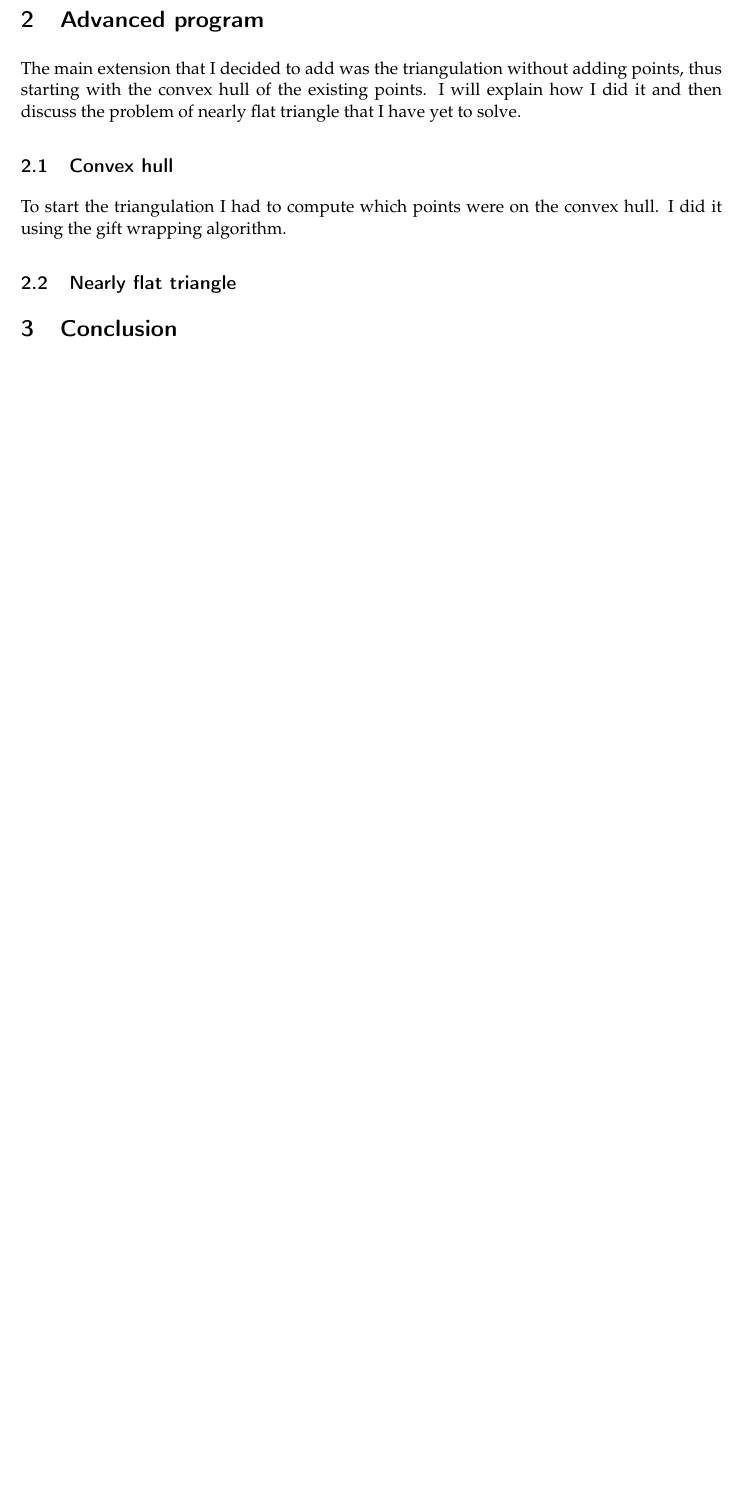
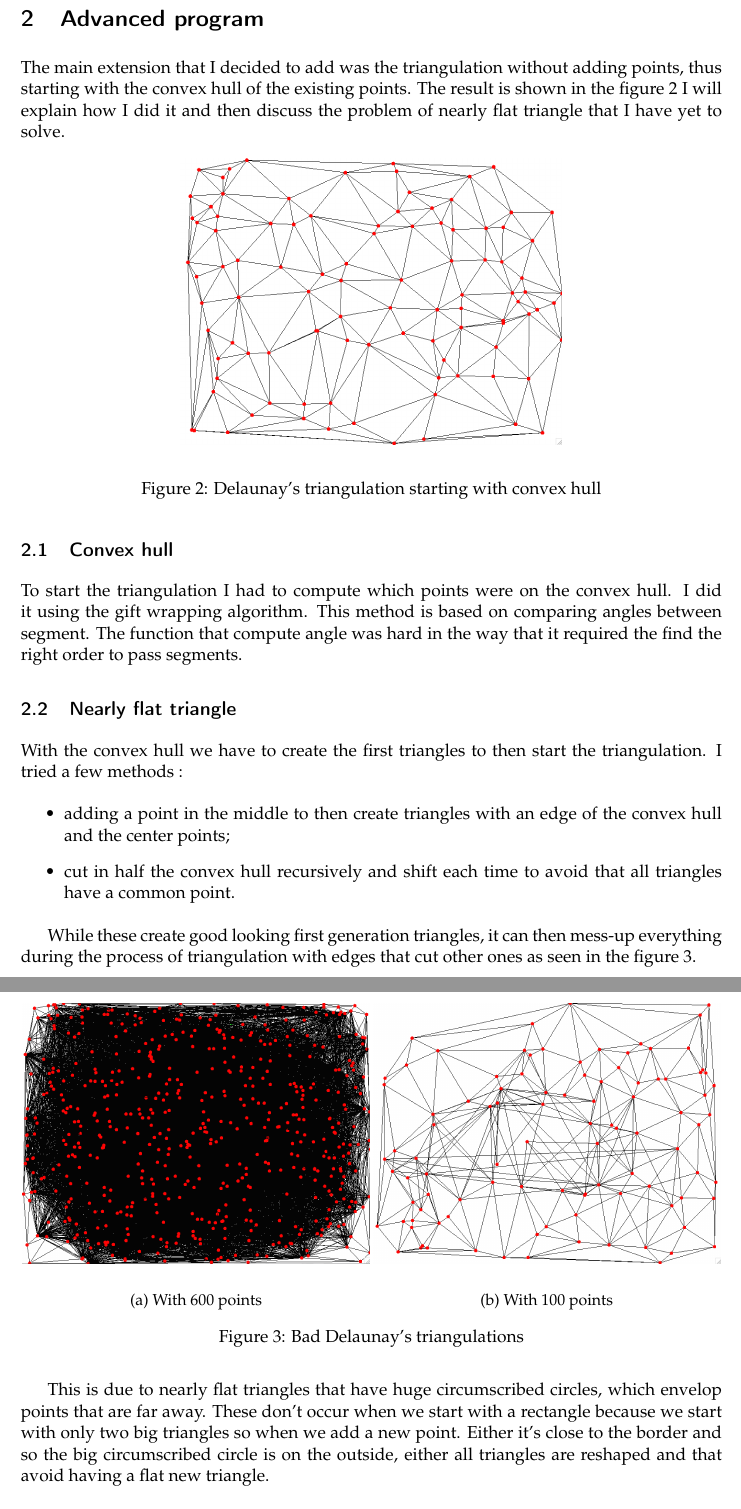
Before and after one commit to SimonBi/project2_PROG1, a LaTeX paper (Bihel_rapport.tex): part of page 1 of 2 before the commit and two parts of pages 2 and 3 of 4 after it, the two joined at a grey line, cut so that both start at the same text, the shorter picture padded with empty space. Compiled offline with pdfLaTeX.

Commit message:
still have to finish report and presentation

```diff
--- a/Bihel_rapport.tex
+++ b/Bihel_rapport.tex
@@ -4,6 +4,9 @@
 \usepackage[english]{babel}%
 \usepackage[utf8]{inputenc}%
 \usepackage[T1]{fontenc}%
+
+\usepackage{caption}
+\usepackage{subcaption}
 
 \usepackage{graphicx}%
 \usepackage{xspace}%
@@ -46,6 +49,9 @@
 \parskip=0.3\baselineskip%
 \sloppy%
 
+
+\usepackage{float}  % H option for figures
+
 %%%%%%%%%%%%%%%%%%%%%%%%%%%%%%%%%%%%%%%%%%%%%%%%%
 
 \begin{document}
@@ -78,12 +93,48 @@ The obligatory part of the project was well guided and so I will talk about the
 
 \section{Advanced program}
 
-The main extension that I decided to add was the triangulation without adding points, thus starting with the convex hull of the existing points. I will explain how I did it and then discuss the problem of nearly flat triangle that I have yet to solve.
+The main extension that I decided to add was the triangulation without adding points, thus starting with the convex hull of the existing points. The result is shown in the figure~\ref{fig:good} I will explain how I did it and then discuss the problem of nearly flat triangle that I have yet to solve.
+
+\begin{figure}[H]
+	\begin{center}
+		\includegraphics[scale=0.3]{convexhull-good.png}
+	\end{center}
+	\caption{Delaunay's triangulation starting with convex hull}
+	\label{fig:good}
+\end{figure}
 
 \subsection{Convex hull}
-To start the triangulation I had to compute which points were on the convex hull. I did it using the gift wrapping algorithm.
+To start the triangulation I had to compute which points were on the convex hull. I did it using the gift wrapping algorithm. This method is based on comparing angles between segment. The function that compute angle was hard in the way that it required the find the right order to pass segments.
 
 \subsection{Nearly flat triangle}
+With the convex hull we have to create the first triangles to then start the triangulation. I tried a few methods :
+\begin{itemize}
+	\item adding a point in the middle to then create triangles with an edge of the convex hull and the center points;
+	\item cut in half the convex hull recursively and shift each time to avoid that all triangles have a common point.
+\end{itemize}
 
+While these create good looking first generation triangles, it can then mess-up everything during the process of triangulation with edges that cut other ones as seen in the figure~\ref{fig:messedup}.
+
+\begin{figure}[H]
+	\centering
+	\begin{subfigure}{.5\textwidth}
+		\begin{center}
+			\includegraphics[width=0.99\linewidth]{convexhull-messedup.png}
+		\end{center}
+		\caption{With 600 points}
+		\label{fig:verymessedup}
+	\end{subfigure}%
+	\begin{subfigure}{.5\textwidth}
+		\begin{center}
+			\includegraphics[width=0.99\linewidth]{convexhull-messedup-abit.png}
+		\end{center}
+		\caption{With 100 points}
+		\label{fig:messedupabit}
+	\end{subfigure}
+	\caption{Bad Delaunay's triangulations}
+	\label{fig:messedup}
+\end{figure}
+
+This is due to nearly flat triangles that have huge circumscribed circles, which envelop points that are far away. These don't occur when we start with a rectangle because we start with only two big triangles so when we add a new point. Either it's close to the border and so the big circumscribed circle is on the outside,  either all triangles are reshaped and that avoid having a flat new triangle.
 
 \section{Conclusion}
```
Also changed, not shown: Bihel_presentation.tex (+17 -10 lines), basic.png (added), convexhul-good.png (added), convexhull-good.png (added), convexhull-messedup-abit.png (added), convexhull-messedup.png (added), Bihel_rapport.tex (16 more changed lines), 2 other files.
